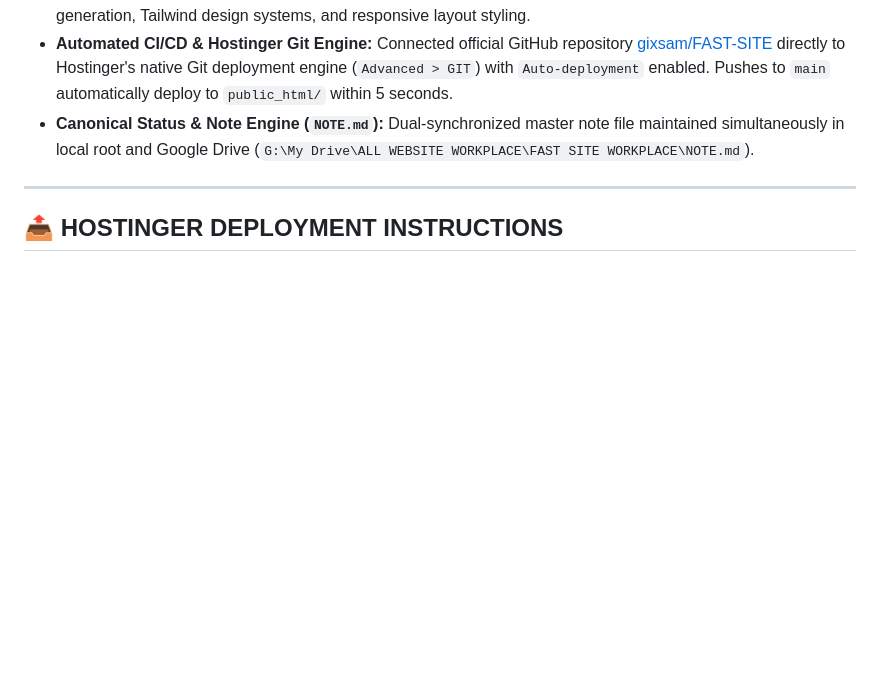
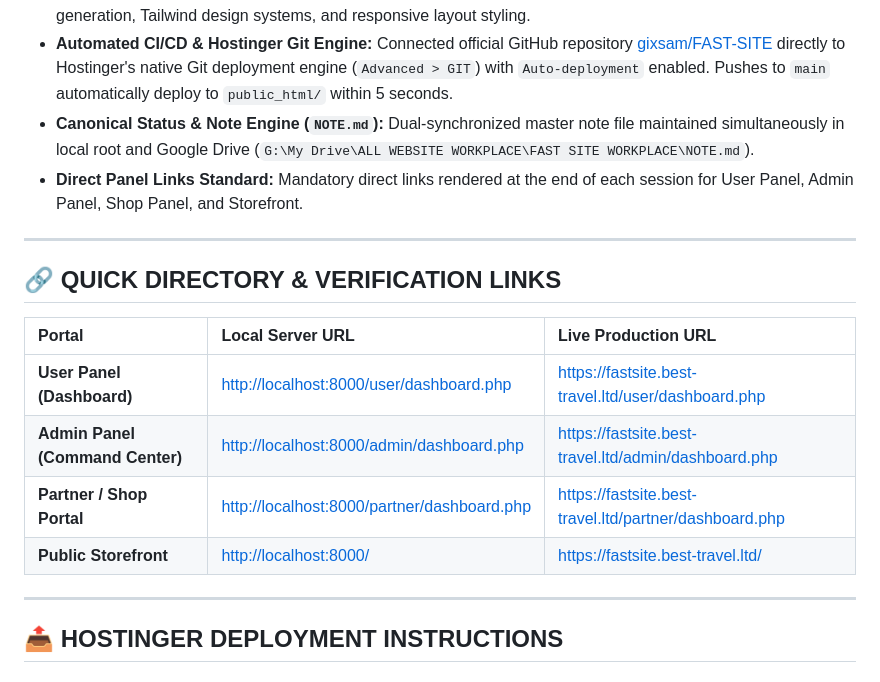
Before and after one commit to gixsam/FAST-SITE, a Markdown page: PROJECT_STATE.md, the part around the change. GitHub-like rendering; blank space fills up the shorter version.

Commit message:
docs: implement Rule 7 mandatory direct URL links directive in AGENTS.md, NOTE.md, and PROJECT_STATE.md

```diff
--- a/PROJECT_STATE.md
+++ b/PROJECT_STATE.md
@@ -30,6 +30,18 @@
 - **UI / CSS / Graphics Design Engine:** Google Stitch (StitchMCP) integration for high-fidelity component generation, Tailwind design systems, and responsive layout styling.
 - **Automated CI/CD & Hostinger Git Engine:** Connected official GitHub repository [gixsam/FAST-SITE](https://github.com/gixsam/FAST-SITE) directly to Hostinger's native Git deployment engine (`Advanced > GIT`) with `Auto-deployment` enabled. Pushes to `main` automatically deploy to `public_html/` within 5 seconds.
 - **Canonical Status & Note Engine (`NOTE.md`):** Dual-synchronized master note file maintained simultaneously in local root and Google Drive (`G:\My Drive\ALL WEBSITE WORKPLACE\FAST SITE WORKPLACE\NOTE.md`).
+- **Direct Panel Links Standard:** Mandatory direct links rendered at the end of each session for User Panel, Admin Panel, Shop Panel, and Storefront.
+
+---
+
+## 🔗 QUICK DIRECTORY & VERIFICATION LINKS
+
+| Portal | Local Server URL | Live Production URL |
+| :--- | :--- | :--- |
+| **User Panel (Dashboard)** | [http://localhost:8000/user/dashboard.php](http://localhost:8000/user/dashboard.php) | [https://fastsite.best-travel.ltd/user/dashboard.php](https://fastsite.best-travel.ltd/user/dashboard.php) |
+| **Admin Panel (Command Center)** | [http://localhost:8000/admin/dashboard.php](http://localhost:8000/admin/dashboard.php) | [https://fastsite.best-travel.ltd/admin/dashboard.php](https://fastsite.best-travel.ltd/admin/dashboard.php) |
+| **Partner / Shop Portal** | [http://localhost:8000/partner/dashboard.php](http://localhost:8000/partner/dashboard.php) | [https://fastsite.best-travel.ltd/partner/dashboard.php](https://fastsite.best-travel.ltd/partner/dashboard.php) |
+| **Public Storefront** | [http://localhost:8000/](http://localhost:8000/) | [https://fastsite.best-travel.ltd/](https://fastsite.best-travel.ltd/) |
 
 ---
 
```
Also changed, not shown: .agents/AGENTS.md (+15 -0 lines), NOTE.md (+2 -0 lines).
